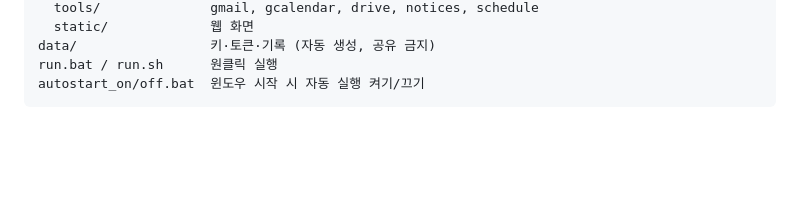
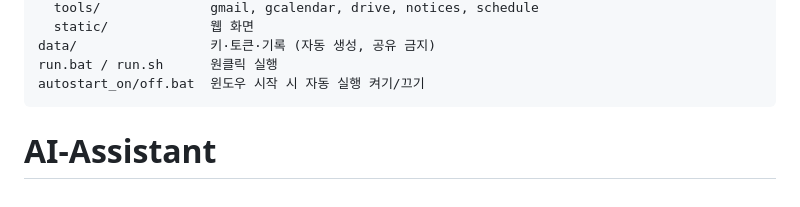
Before and after one commit to cholin3721/AI-Assistant, a Markdown page: README.md, the part around the change. Drawn GitHub-style; blank space fills up the shorter version.

````diff
--- a/README.md
+++ b/README.md
@@ -87,3 +87,4 @@ data/                 키·토큰·기록 (자동 생성, 공유 금지)
 run.bat / run.sh      원클릭 실행
 autostart_on/off.bat  윈도우 시작 시 자동 실행 켜기/끄기
 ```
+# AI-Assistant
````
